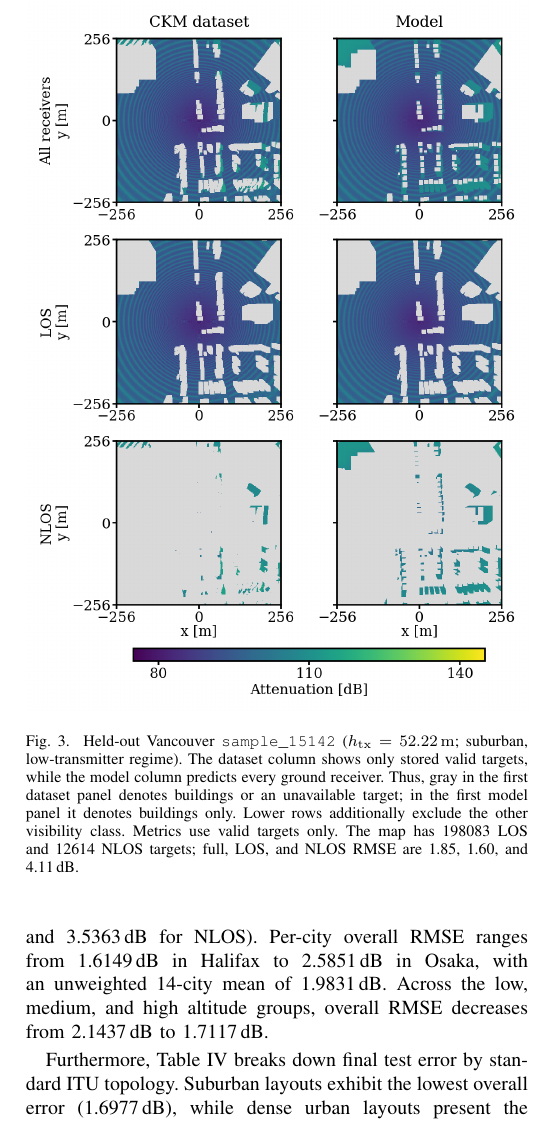
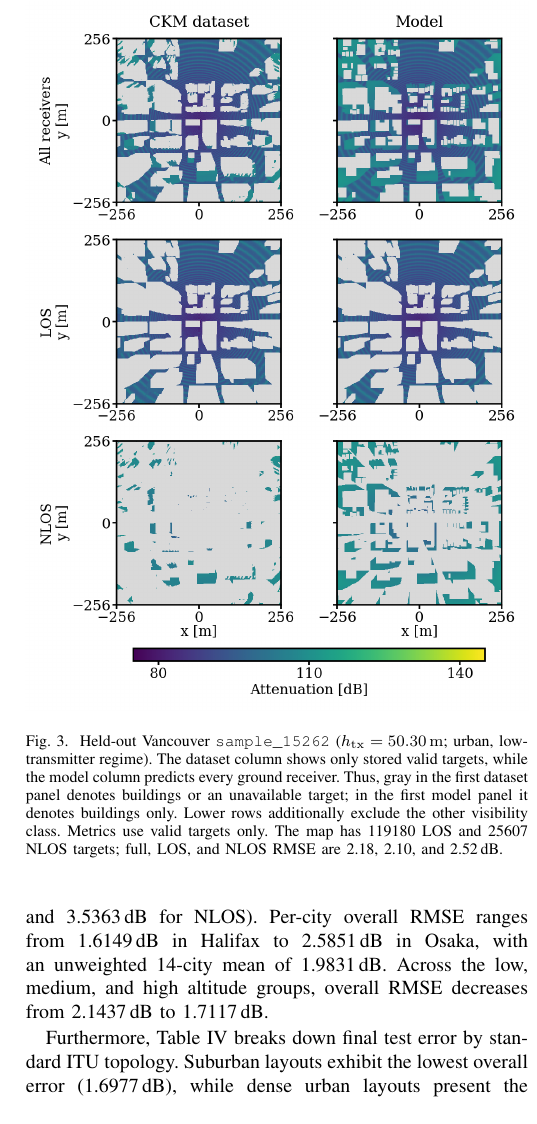
Before and after one commit to unworthyzeus/papers_tfg, a LaTeX paper (drafts/_GC_wrkshp_26__Guillem__Radio_map/main_genia_revised.tex): part of one column of page 5 of 6, cut so that both start at the same text. Compiled offline with pdfLaTeX.

Commit message:
Restore corrected Vancouver paper sample

```diff
--- a/drafts/_GC_wrkshp_26__Guillem__Radio_map/main_genia_revised.tex
+++ b/drafts/_GC_wrkshp_26__Guillem__Radio_map/main_genia_revised.tex
@@ -460,14 +460,14 @@ the deployed estimate is clipped to the stored attenuation support:
 \begin{figure}[!t]
 \centering
 \includegraphics[width=\columnwidth]{figures/nlos_heldout_example.png}
-\caption{Held-out Vancouver \texttt{sample\_15142}
-($h_{\mathrm{tx}}=\SI{52.22}{m}$; suburban, low-transmitter regime). The dataset
+\caption{Held-out Vancouver \texttt{sample\_15262}
+($h_{\mathrm{tx}}=\SI{50.30}{m}$; urban, low-transmitter regime). The dataset
 column shows only stored valid targets, while the model column predicts every
 ground receiver. Thus, gray in the first dataset panel denotes buildings or
 an unavailable target; in the first model panel it denotes buildings only.
 Lower rows additionally exclude the other visibility class. Metrics use valid
-targets only. The map has 198083 LOS and 12614 NLOS targets; full, LOS, and
-NLOS RMSE are 1.85, 1.60, and \SI{4.11}{dB}.}
+targets only. The map has 119180 LOS and 25607 NLOS targets; full, LOS, and
+NLOS RMSE are 2.18, 2.10, and \SI{2.52}{dB}.}
 \label{fig:output_example}
 \end{figure}
 
```
Also changed, not shown: drafts/_GC_wrkshp_26__Guillem__Radio_map/figures/nlos_heldout_example.png, drafts/_GC_wrkshp_26__Guillem__Radio_map/main_genia_revised.pdf.
